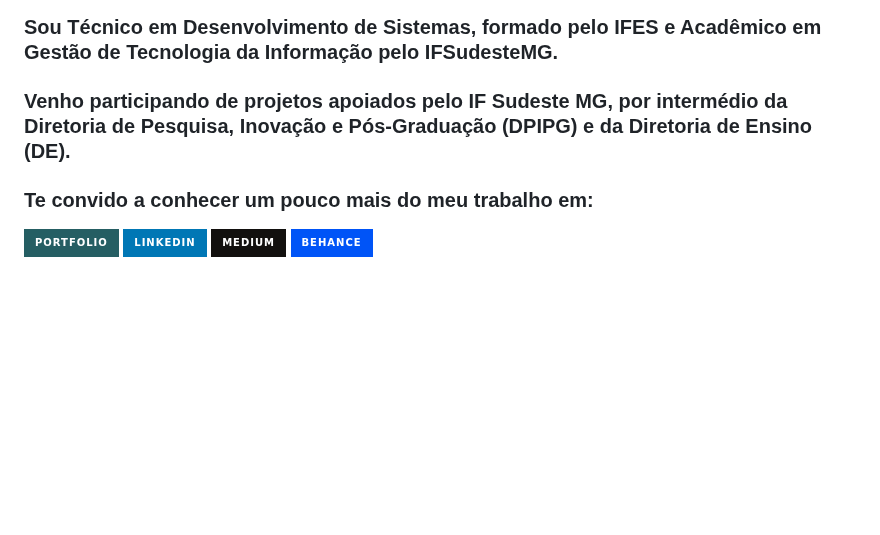
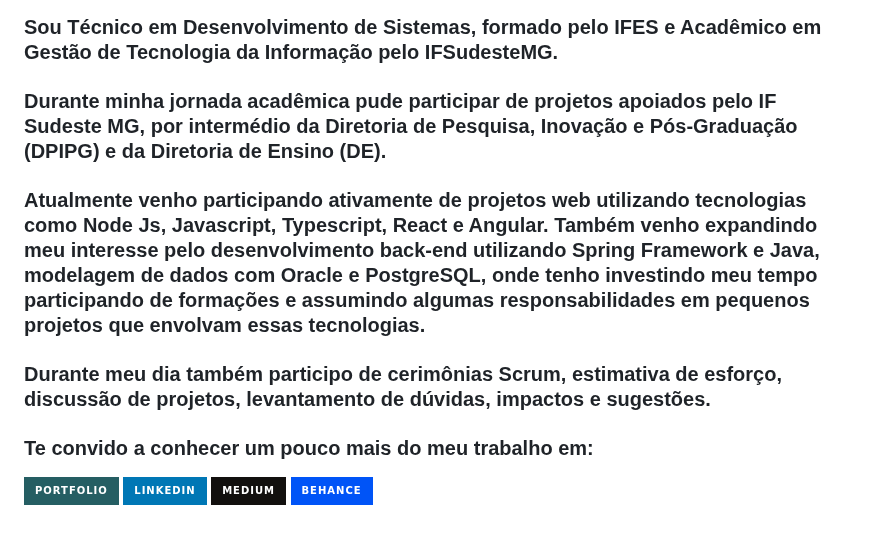
Before and after one commit to Diegojfsr/Diegojfsr, a Markdown page: README.md, the part around the change. GitHub-like rendering; badges without logos; blank space fills up the shorter version.

```diff
--- a/README.md
+++ b/README.md
@@ -5,9 +5,10 @@
 ### Iniciei minha trajetória como Design/UX & UI. Em 2021 iniciei os estudos e a Graduação em Gestão da Tecnologia. Desde então, venho trabalhando com sistemas web e desenvolvimento front-end com foco em JavaScript, TypeScript e Angular.
 ### Atuei como professor de informática em Escolas Públicas e como Coordenador na Secretaria de Educação Municipal. Além disso participei como UI/UX Designer Colaborator na Adobe.
 ### Sou Técnico em Desenvolvimento de Sistemas, formado pelo IFES e Acadêmico em Gestão de Tecnologia da Informação pelo IFSudesteMG.
-### Venho participando de projetos apoiados pelo IF Sudeste MG, por intermédio da Diretoria de Pesquisa, Inovação e Pós-Graduação (DPIPG) e da Diretoria de Ensino (DE).
+### Durante minha jornada acadêmica pude participar de projetos apoiados pelo IF Sudeste MG, por intermédio da Diretoria de Pesquisa, Inovação e Pós-Graduação (DPIPG) e da Diretoria de Ensino (DE).
+### Atualmente venho participando ativamente de projetos web utilizando tecnologias como Node Js, Javascript, Typescript, React e Angular. Também venho expandindo meu interesse pelo desenvolvimento back-end utilizando Spring Framework e Java, modelagem de dados com Oracle e PostgreSQL, onde tenho investindo meu tempo participando de formações e assumindo algumas responsabilidades em pequenos projetos que envolvam essas tecnologias.
+### Durante meu dia também participo de cerimônias Scrum, estimativa de esforço, discussão de projetos, levantamento de dúvidas, impactos e sugestões.
 ### Te convido a conhecer um pouco mais do meu trabalho em:
-
 
 <p float="center">
 
@@ -17,6 +18,10 @@
 [<img src="https://img.shields.io/badge/Behance-0054F7?style=for-the-badge&logo=behance&logoColor=white" height="40"></a>](https://www.behance.net/diegojfsr)
 
 </p>
+
+
+
+
 
 
 
```
